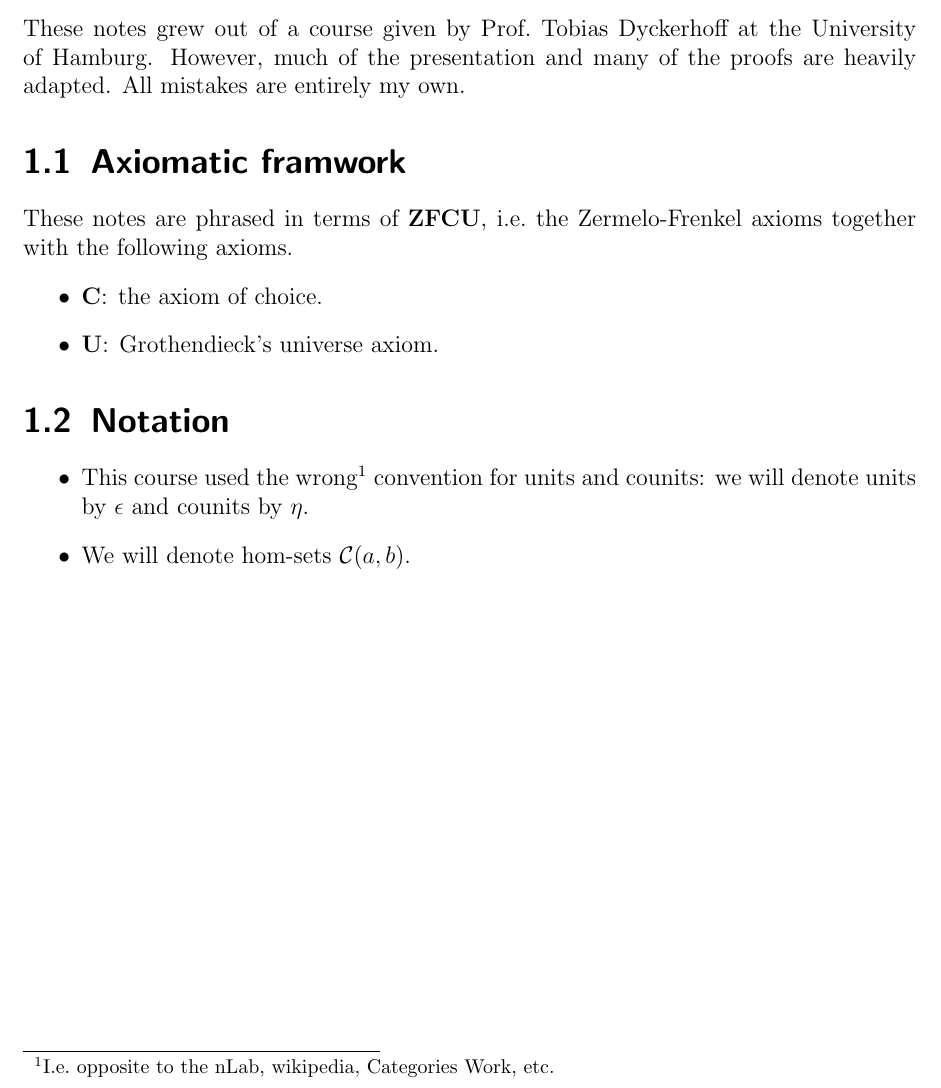
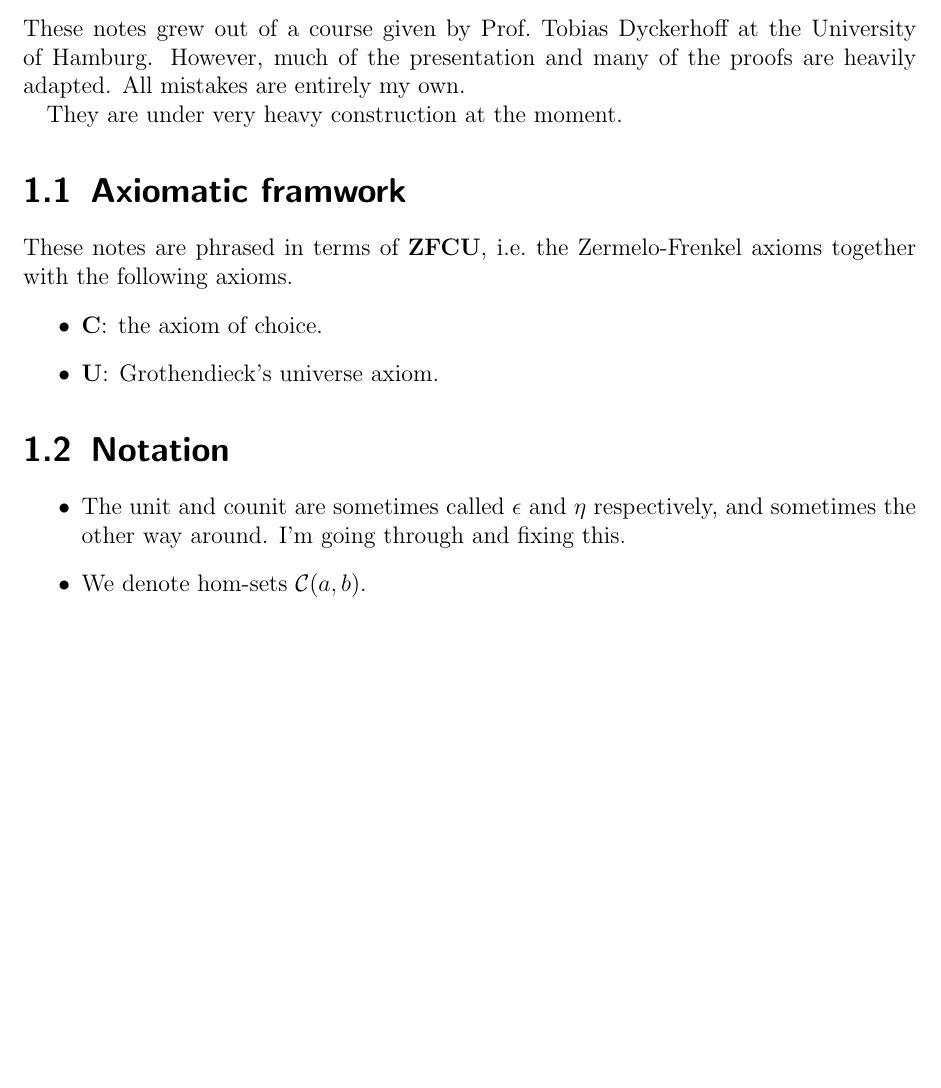
Before and after one commit to angusrush/htt_precursor_notes, a LaTeX document (intro.tex): part of the page, cut so that both start at the same text, the shorter picture padded with empty space. Compiled offline with pdfLaTeX; a LaTeX package or settings file that is missing is left out.

Commit message:
Added a stronger disclaimer

```diff
--- a/intro.tex
+++ b/intro.tex
@@ -6,6 +6,8 @@
 \label{ch:introduction}
 
 These notes grew out of a course given by Prof.\ Tobias Dyckerhoff at the University of Hamburg. However, much of the presentation and many of the proofs are heavily adapted. All mistakes are entirely my own.
+
+They are under very heavy construction at the moment.
 
 \section{Axiomatic framwork}
 \label{sec:axiomatic_framwork}
@@ -21,9 +23,9 @@ These notes are phrased in terms of $\mathbf{ZFCU}$, i.e.\ the Zermelo-Frenkel a
 \label{sec:notation}
 
 \begin{itemize}
-  \item This course used the wrong\footnote{I.e.\ opposite to the nLab, wikipedia, Categories Work, etc.} convention for units and counits: we will denote units by $\epsilon$ and counits by $\eta$.
+  \item The unit and counit are sometimes called $\epsilon$ and $\eta$ respectively, and sometimes the other way around. I'm going through and fixing this.
 
-  \item We will denote hom-sets $\mathcal{C}(a, b)$.
+  \item We denote hom-sets $\mathcal{C}(a, b)$.
 \end{itemize}
 
 \end{document}
```
Also changed, not shown: main.pdf.
